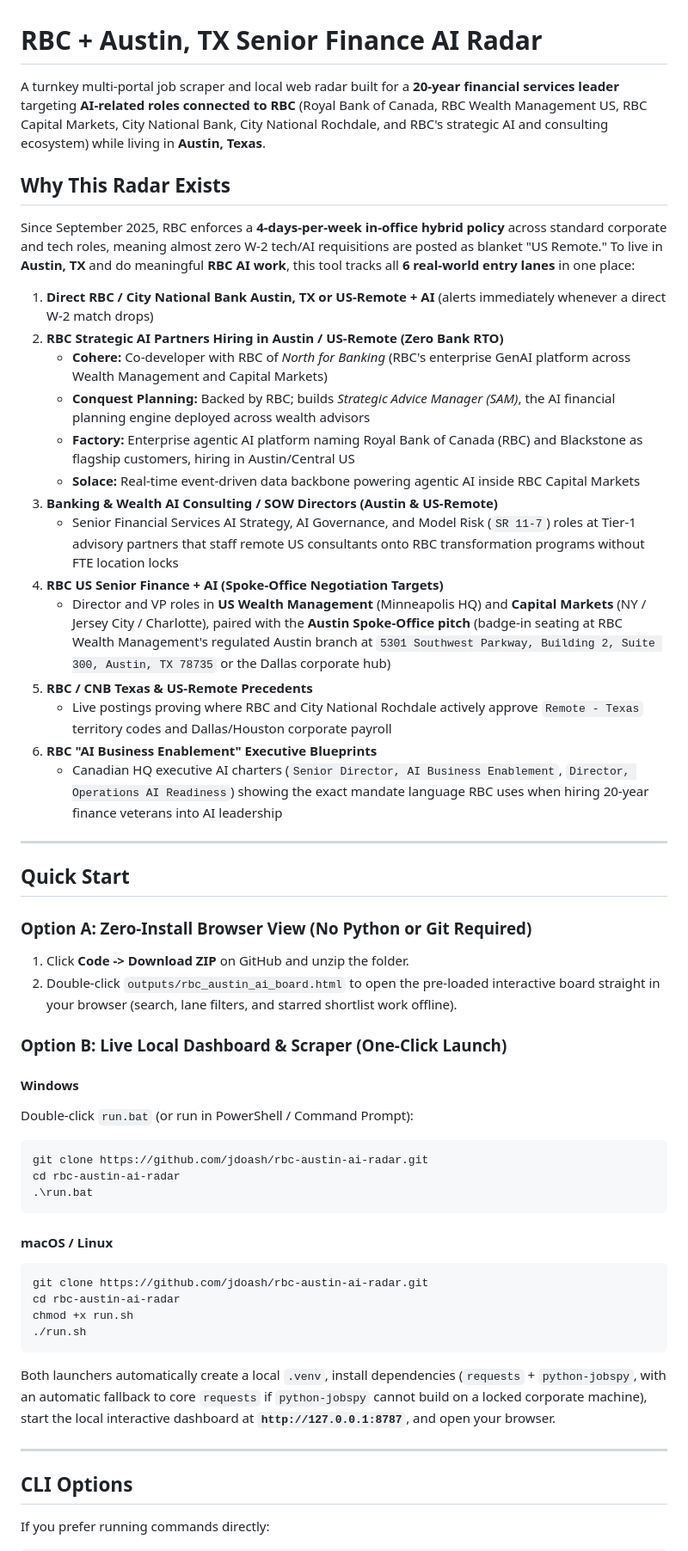
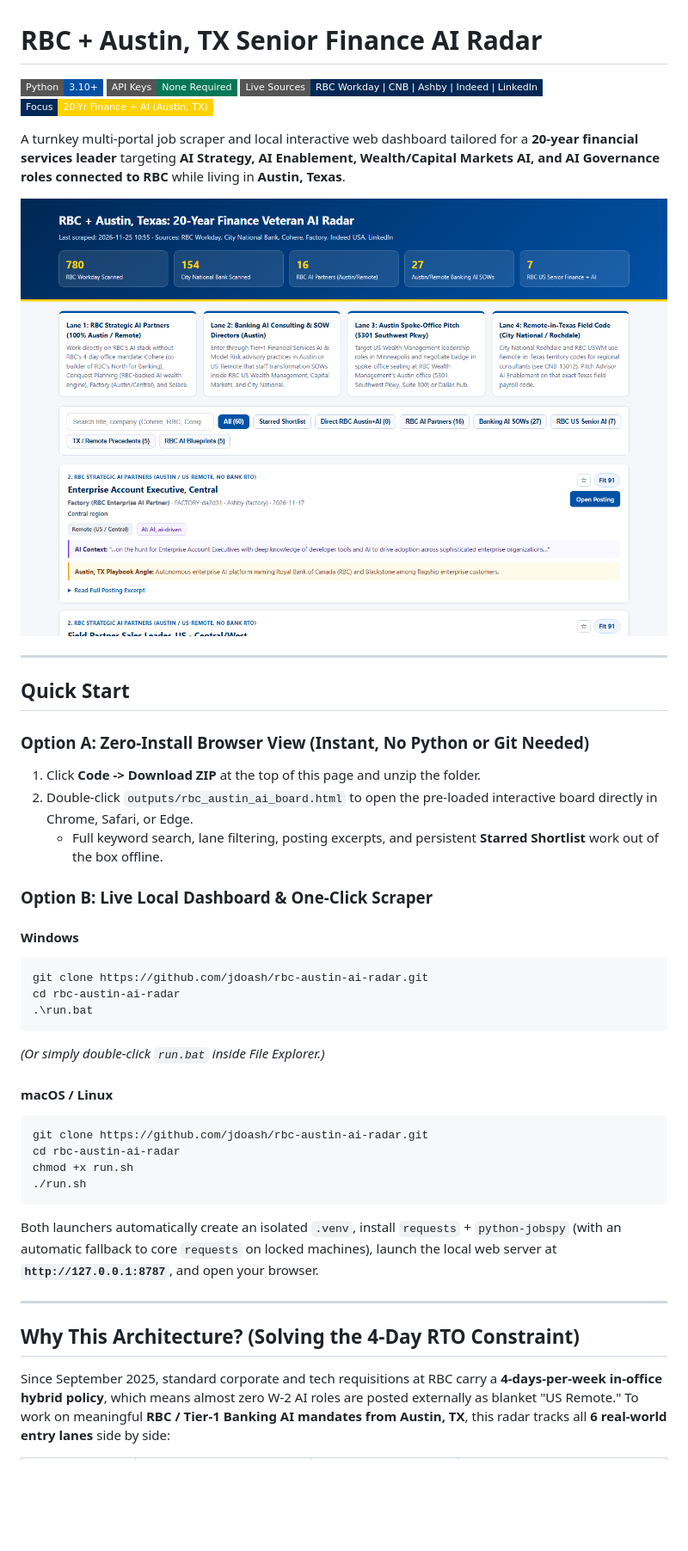
Before and after one commit to jdoash/rbc-austin-ai-radar, a Markdown page: README.md, the part around one of its changes. Shown at 86% size. Rendered like a GitHub page; pictures changed too: docs/dashboard_preview.png (added); badges without logos; blank space fills up the shorter version.

Commit message:
Upgrade README front page with UI preview, badges, 6-lane table, and customization guide

````diff
--- a/README.md
+++ b/README.md
@@ -1,43 +1,32 @@
 # RBC + Austin, TX Senior Finance AI Radar
 
-A turnkey multi-portal job scraper and local web radar built for a **20-year financial services leader** targeting **AI-related roles connected to RBC** (Royal Bank of Canada, RBC Wealth Management US, RBC Capital Markets, City National Bank, City National Rochdale, and RBC's strategic AI and consulting ecosystem) while living in **Austin, Texas**.
+![Python 3.10+](https://img.shields.io/badge/Python-3.10%2B-0051a5?style=flat-square&logo=python&logoColor=white)
+![Zero API Keys](https://img.shields.io/badge/API%20Keys-None%20Required-047857?style=flat-square)
+![Portals](https://img.shields.io/badge/Live%20Sources-RBC%20Workday%20%7C%20CNB%20%7C%20Ashby%20%7C%20Indeed%20%7C%20LinkedIn-002855?style=flat-square)
+![Target](https://img.shields.io/badge/Focus-20--Yr%20Finance%20%2B%20AI%20(Austin%2C%20TX)-ffd200?style=flat-square&labelColor=002855)
 
-## Why This Radar Exists
+A turnkey multi-portal job scraper and local interactive web dashboard tailored for a **20-year financial services leader** targeting **AI Strategy, AI Enablement, Wealth/Capital Markets AI, and AI Governance roles connected to RBC** while living in **Austin, Texas**.
 
-Since September 2025, RBC enforces a **4-days-per-week in-office hybrid policy** across standard corporate and tech roles, meaning almost zero W-2 tech/AI requisitions are posted as blanket "US Remote." To live in **Austin, TX** and do meaningful **RBC AI work**, this tool tracks all **6 real-world entry lanes** in one place:
-
-1. **Direct RBC / City National Bank Austin, TX or US-Remote + AI** (alerts immediately whenever a direct W-2 match drops)
-2. **RBC Strategic AI Partners Hiring in Austin / US-Remote (Zero Bank RTO)**
-   * **Cohere:** Co-developer with RBC of *North for Banking* (RBC's enterprise GenAI platform across Wealth Management and Capital Markets)
-   * **Conquest Planning:** Backed by RBC; builds *Strategic Advice Manager (SAM)*, the AI financial planning engine deployed across wealth advisors
-   * **Factory:** Enterprise agentic AI platform naming Royal Bank of Canada (RBC) and Blackstone as flagship customers, hiring in Austin/Central US
-   * **Solace:** Real-time event-driven data backbone powering agentic AI inside RBC Capital Markets
-3. **Banking & Wealth AI Consulting / SOW Directors (Austin & US-Remote)**
-   * Senior Financial Services AI Strategy, AI Governance, and Model Risk (`SR 11-7`) roles at Tier-1 advisory partners that staff remote US consultants onto RBC transformation programs without FTE location locks
-4. **RBC US Senior Finance + AI (Spoke-Office Negotiation Targets)**
-   * Director and VP roles in **US Wealth Management** (Minneapolis HQ) and **Capital Markets** (NY / Jersey City / Charlotte), paired with the **Austin Spoke-Office pitch** (badge-in seating at RBC Wealth Management's regulated Austin branch at `5301 Southwest Parkway, Building 2, Suite 300, Austin, TX 78735` or the Dallas corporate hub)
-5. **RBC / CNB Texas & US-Remote Precedents**
-   * Live postings proving where RBC and City National Rochdale actively approve `Remote - Texas` territory codes and Dallas/Houston corporate payroll
-6. **RBC "AI Business Enablement" Executive Blueprints**
-   * Canadian HQ executive AI charters (`Senior Director, AI Business Enablement`, `Director, Operations AI Readiness`) showing the exact mandate language RBC uses when hiring 20-year finance veterans into AI leadership
+![RBC + Austin AI Radar Dashboard Preview](docs/dashboard_preview.png)
 
 ---
 
 ## Quick Start
 
-### Option A: Zero-Install Browser View (No Python or Git Required)
-1. Click **Code -> Download ZIP** on GitHub and unzip the folder.
-2. Double-click `outputs/rbc_austin_ai_board.html` to open the pre-loaded interactive board straight in your browser (search, lane filters, and starred shortlist work offline).
+### Option A: Zero-Install Browser View (Instant, No Python or Git Needed)
+1. Click **Code -> Download ZIP** at the top of this page and unzip the folder.
+2. Double-click `outputs/rbc_austin_ai_board.html` to open the pre-loaded interactive board directly in Chrome, Safari, or Edge.
+   * Full keyword search, lane filtering, posting excerpts, and persistent **Starred Shortlist** work out of the box offline.
 
-### Option B: Live Local Dashboard & Scraper (One-Click Launch)
+### Option B: Live Local Dashboard & One-Click Scraper
 
 #### Windows
-Double-click `run.bat` (or run in PowerShell / Command Prompt):
 ```bat
 git clone https://github.com/jdoash/rbc-austin-ai-radar.git
 cd rbc-austin-ai-radar
 .\run.bat
 ```
+*(Or simply double-click `run.bat` inside File Explorer.)*
 
 #### macOS / Linux
 ```bash
@@ -47,11 +36,11 @@ chmod +x run.sh
 ./run.sh
 ```
 
-Both launchers automatically create a local `.venv`, install dependencies (`requests` + `python-jobspy`, with an automatic fallback to core `requests` if `python-jobspy` cannot build on a locked corporate machine), start the local interactive dashboard at **`http://127.0.0.1:8787`**, and open your browser.
+Both launchers automatically create an isolated `.venv`, install `requests` + `python-jobspy` (with an automatic fallback to core `requests` on locked machines), launch the local web server at **`http://127.0.0.1:8787`**, and open your browser.
 
 ---
 
-## CLI Options
+## Why This Architecture? (Solving the 4-Day RTO Constraint)
 
-If you prefer running commands directly:
+Since September 2025, standard corporate and tech requisitions at RBC carry a **4-days-per-week in-office hybrid policy**, which means almost zero W-2 AI roles are posted externally as blanket "US Remote." To work on meaningful **RBC / Tier-1 Banking AI mandates from Austin, TX**, this radar tracks all **6 real-world entry lanes** side by side:
 
````
Also changed, not shown: other parts of README.md (+49 -14 lines).
